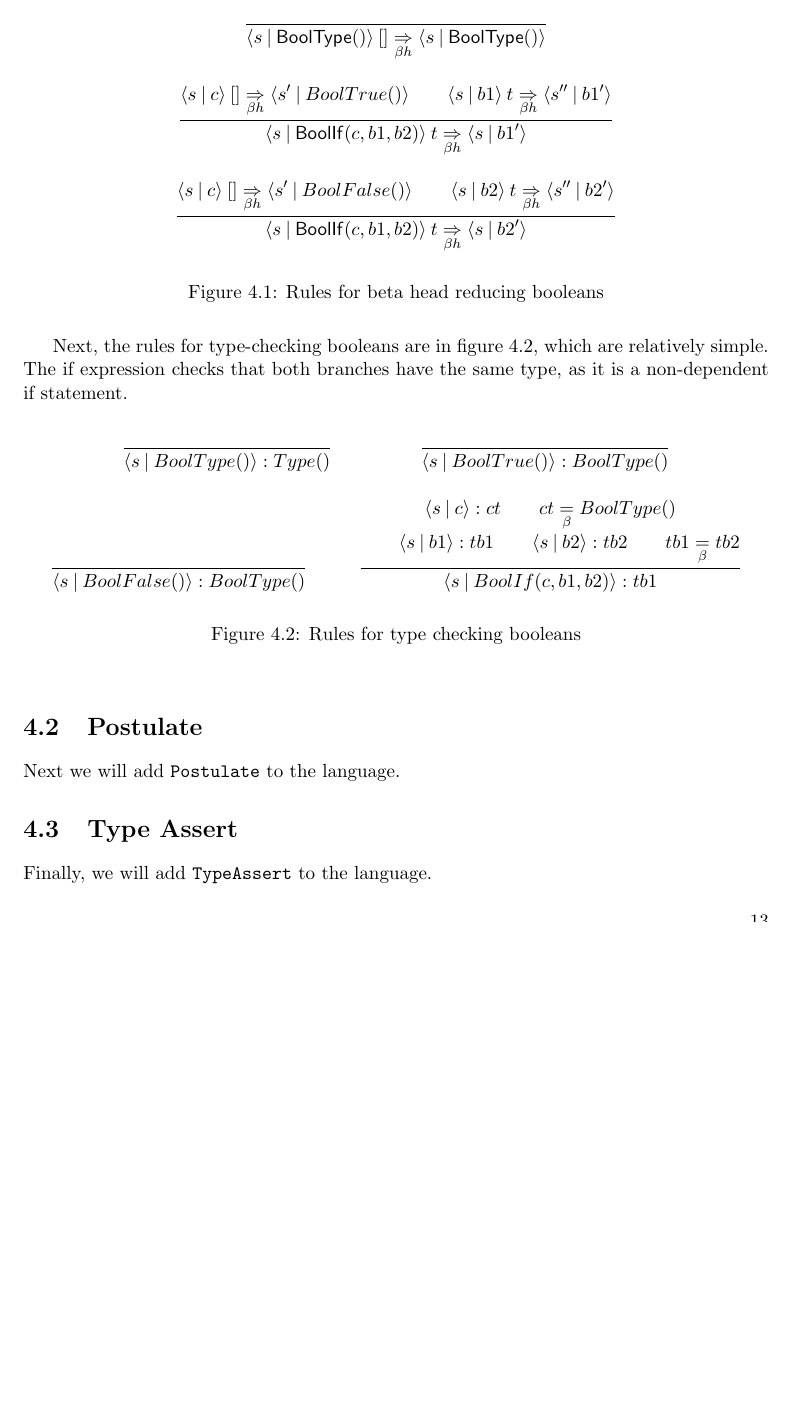
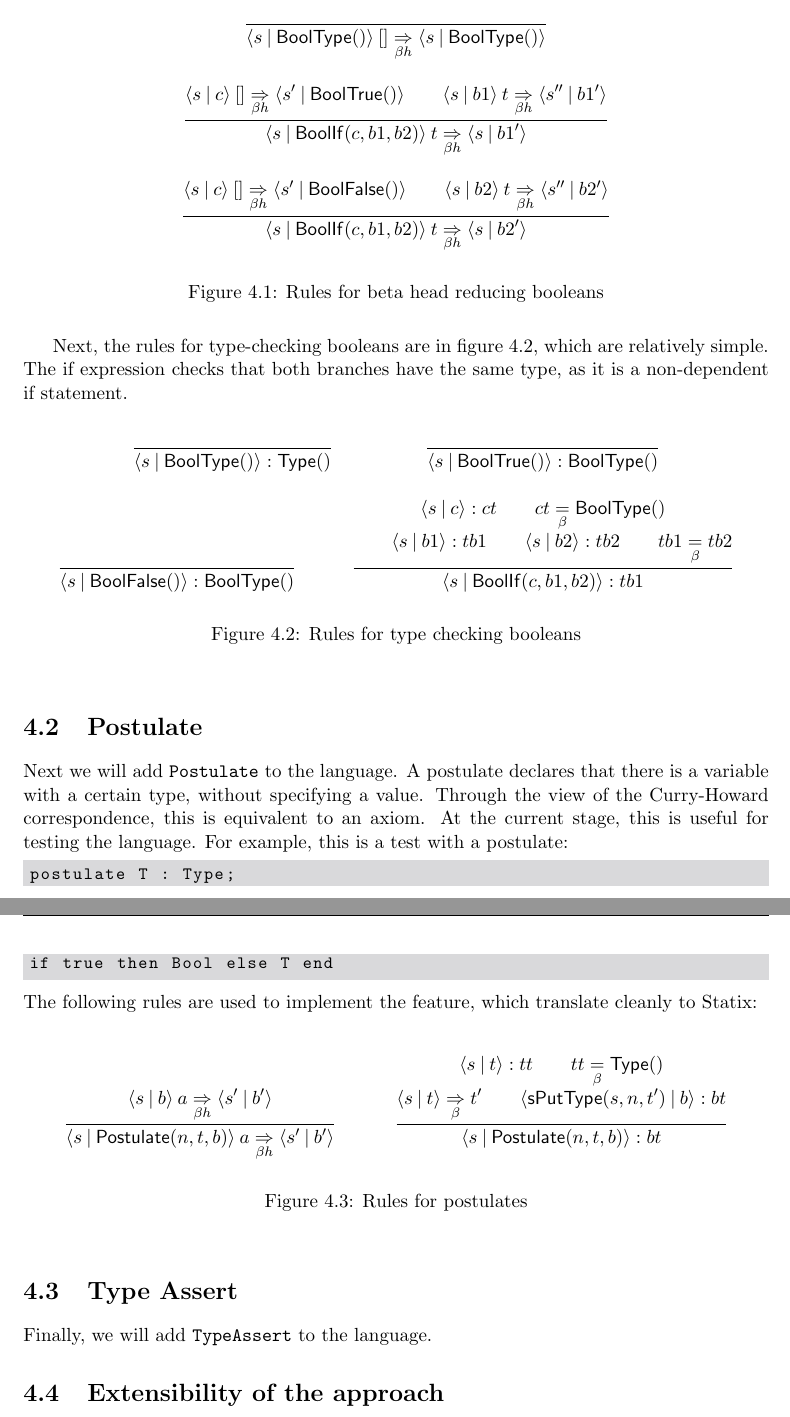
Before and after one commit to JonathanBrouwer/master-thesis, a LaTeX thesis (paper-thesis/document.tex, which reads paper-thesis/chapters/20-adding-booleans.tex): part of page 20 of 33 before the commit and two parts of pages 20 and 21 of 34 after it, the two joined at a grey line, cut so that both start at the same text, the shorter picture padded with empty space. Compiled offline with pdfLaTeX.

Commit message:
Thesis work

```diff
--- a/paper-thesis/chapters/20-adding-booleans.tex
+++ b/paper-thesis/chapters/20-adding-booleans.tex
@@ -60,7 +60,7 @@ betaReduceHeadIf(s, _, c, b1, b2, t) =
 		\bhr
 		{ \scope{s}{c} }
 		{ [] }
-		{ \scope{s'}{BoolTrue()} }
+		{ \scope{s'}{\co{BoolTrue}()} }
 		\\\bhr
 		{ \scope{s}{b1} }
 		{ t }
@@ -98,28 +98,28 @@ Next, the rules for type-checking booleans are in figure \ref{fig:bool-rules-typ
 \begin{mathpar}
 	\inferrule{
 	} {
-		\toe{s}{BoolType()}{Type()}
+		\toe{s}{\co{BoolType}()}{\co{Type}()}
 	}
 
 	\inferrule{
 	} {
-		\toe{s}{BoolTrue()}{BoolType()}
+		\toe{s}{\co{BoolTrue}()}{\co{BoolType}()}
 	}
 
 	\inferrule{
 	} {
-		\toe{s}{BoolFalse()}{BoolType()}
+		\toe{s}{\co{BoolFalse}()}{\co{BoolType}()}
 	}
 
 	\inferrule{
 		\toe{s}{c}{ct}
-		\\\beq{ct}{BoolType()}
+		\\\beq{ct}{\co{BoolType}()}
 		\\\\
 		\\\toe{s}{b1}{tb1}
 		\\\toe{s}{b2}{tb2}
 		\\\beq{tb1}{tb2}
 	} {
-		\toe{s}{BoolIf(c, b1, b2)}{tb1}
+		\toe{s}{\co{BoolIf}(c, b1, b2)}{tb1}
 	}
 \end{mathpar}
 \caption{Rules for type checking booleans}
@@ -128,8 +128,43 @@ Next, the rules for type-checking booleans are in figure \ref{fig:bool-rules-typ
 
 \section{Postulate}
 
-Next we will add \verb|Postulate| to the language.
+Next we will add \verb|Postulate| to the language. A postulate declares that there is a variable with a certain type, without specifying a value. Through the view of the Curry-Howard correspondence, this is equivalent to an axiom. At the current stage, this is useful for testing the language. For example, this is a test with a postulate:
+
+\begin{lstlisting}
+postulate T : Type;
+if true then Bool else T end
+\end{lstlisting}
+The following rules are used to implement the feature, which translate cleanly to Statix:
+
+\begin{figure}[ht]
+	\begin{mathpar}
+		\inferrule{
+			\bhr
+			{\scope{s}{b}}
+			{a}
+			{\scope{s'}{b'}}
+		}{
+			\bhr
+			{\scope{s}{\co{Postulate}(n, t, b)}}
+			{a}
+			{\scope{s'}{b'}}
+		}
+
+		\inferrule{
+			\toe{s}{t}{tt}
+			\\\beq{tt}{\co{Type}()}
+			\\\\\bred{s}{t}{t'}
+			\\\toe{\co{sPutType}(s, n, t')}{b}{bt}
+		} {
+			\toe{s}{\co{Postulate}(n, t, b)}{bt}
+		}
+	\end{mathpar}
+	\caption{Rules for postulates}
+	\label{fig:postulate-rules}
+\end{figure}
 
 \section{Type Assert}
 
 Finally, we will add \verb|TypeAssert| to the language.
+
+\section{Extensibility of the approach}
```
Also changed, not shown: paper-thesis/document.pdf, paper-thesis/chapters/20-adding-booleans.tex (2 more changed lines).
